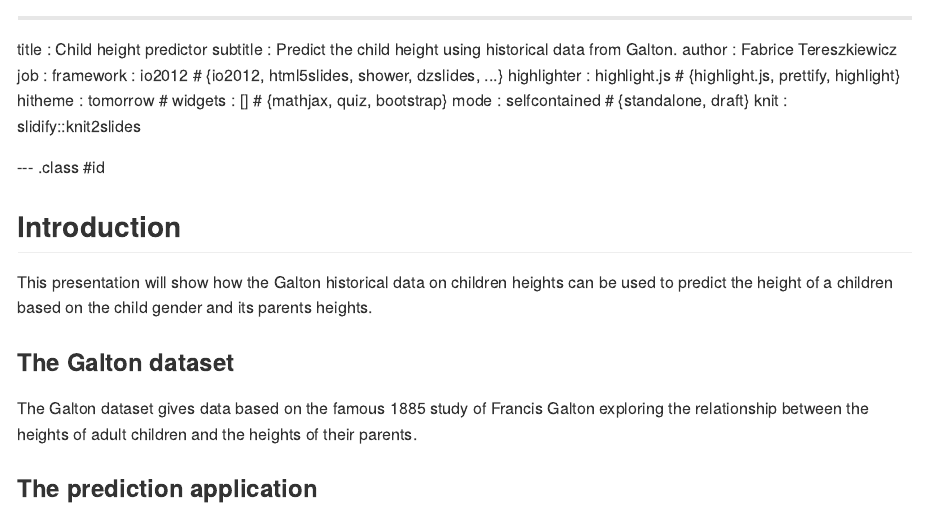
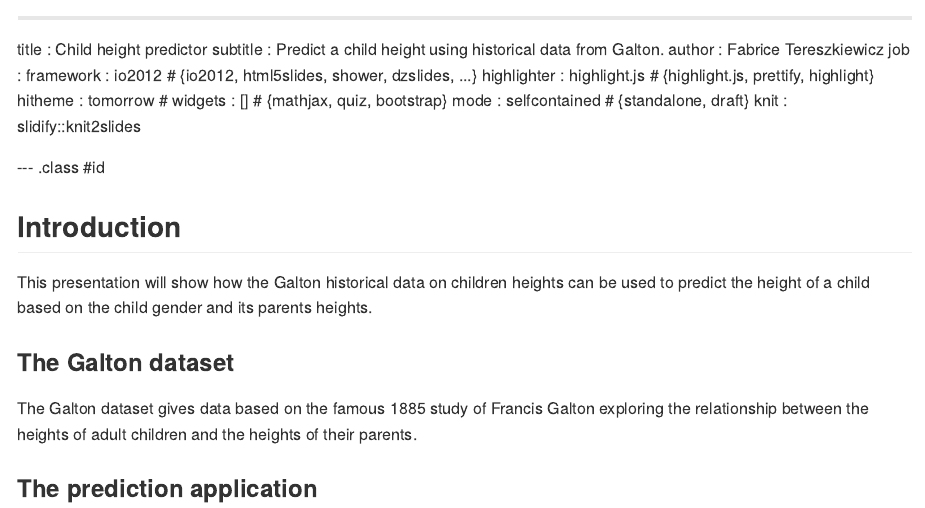
Before and after one commit to fatzh/coursera-data-product-slides, an R Markdown document (index.Rmd): the page in a window 1100 px wide, from its top. The pictures show the output file index.md that the author committed with the source, drawn offline in the style of GitHub.

Commit message:
publishing deck

```diff
--- a/index.Rmd
+++ b/index.Rmd
@@ -1,6 +1,6 @@
 ---
 title       : Child height predictor
-subtitle    : Predict the child height using historical data from Galton.
+subtitle    : Predict a child height using historical data from Galton.
 author      : Fabrice Tereszkiewicz
 job         :
 framework   : io2012     # {io2012, html5slides, shower, dzslides, ...}
@@ -14,7 +14,7 @@ knit        : slidify::knit2slides
 
 ## Introduction
 
-This presentation will show how the Galton historical data on children heights can be used to predict the height of a children based on the child gender and its parents heights.
+This presentation will show how the Galton historical data on children heights can be used to predict the height of a child based on the child gender and its parents heights.
 
 ### The Galton dataset
 
```
Also changed, not shown: index.html, index.md, index.Rmd (2 more changed lines).
